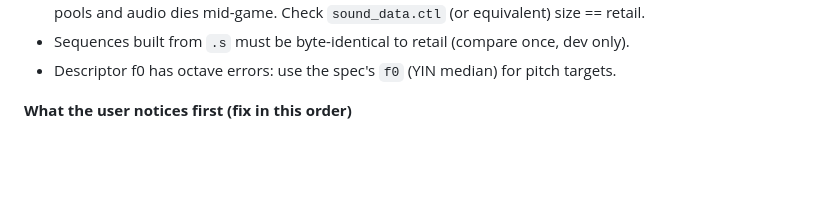
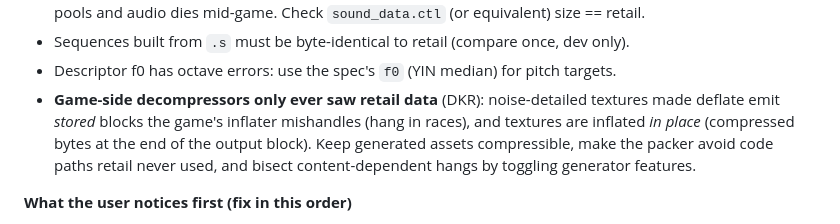
Before and after one commit to andrewnakas/dkr-cleanroom, a Markdown page: docs/DECOMP_PLAYBOOK.md, the part around the change. GitHub-like rendering; blank space fills up the shorter version.

```diff
--- a/docs/DECOMP_PLAYBOOK.md
+++ b/docs/DECOMP_PLAYBOOK.md
@@ -48,6 +48,10 @@ that prints a one-screen summary.
 - **Audio pool sizes are fixed**: VADPCM books must stay 2 predictors (retail size) or sound banks outgrow their pools and audio dies mid-game. Check `sound_data.ctl` (or equivalent) size == retail.
 - Sequences built from `.s` must be byte-identical to retail (compare once, dev only).
 - Descriptor f0 has octave errors: use the spec's `f0` (YIN median) for pitch targets.
+- **Game-side decompressors only ever saw retail data** (DKR): noise-detailed textures made deflate emit
+  *stored* blocks the game's inflater mishandles (hang in races), and textures are inflated *in place*
+  (compressed bytes at the end of the output block). Keep generated assets compressible, make the packer
+  avoid code paths retail never used, and bisect content-dependent hangs by toggling generator features.
 
 **What the user notices first (fix in this order)**
 1. Anything unreadable: text in textures, fonts, HUD, dialog. Find text-bearing textures early (`find_text`, symbol names, contact sheet) and re-typeset them (`glyphs.label_texture`).
```
Also changed, not shown: STATUS.md (+5 -0 lines).
